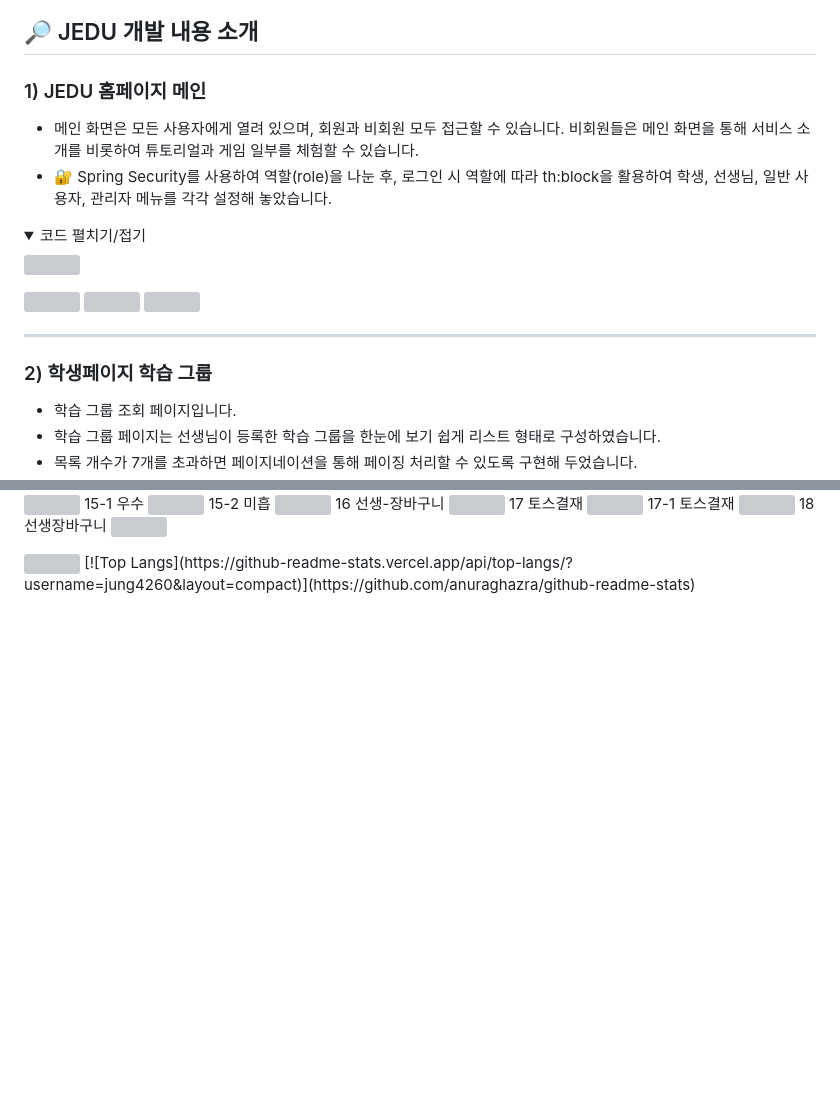
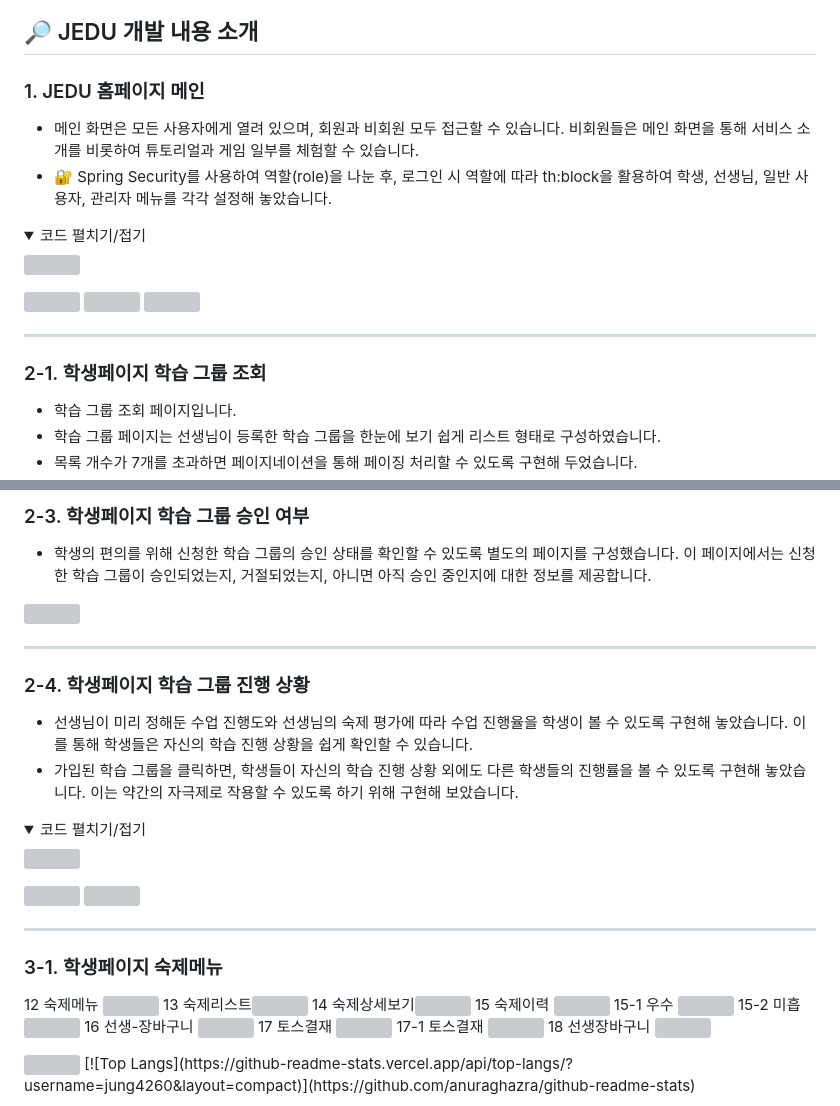
Before and after one commit to jung4260/JEDU_portfolio, a Markdown page: README.md, 2 parts joined by grey strips. Drawn GitHub-style; folded sections open; blank space fills up the shorter version; grey boxes are pictures that could not be loaded.

```diff
--- a/README.md
+++ b/README.md
@@ -47,7 +47,7 @@
 
 ## 🔎 JEDU 개발 내용 소개
 
-### 1) JEDU 홈페이지 메인
+### 1. JEDU 홈페이지 메인
 + 메인 화면은 모든 사용자에게 열려 있으며, 회원과 비회원 모두 접근할 수 있습니다. 비회원들은 메인 화면을 통해 서비스 소개를 비롯하여 튜토리얼과 게임 일부를 체험할 수 있습니다.
 + 🔐 Spring Security를 사용하여 역할(role)을 나눈 후, 로그인 시 역할에 따라 th:block을 활용하여 학생, 선생님, 일반 사용자, 관리자 메뉴를 각각 설정해 놓았습니다.
 <details>
@@ -64,7 +64,7 @@
 </br>
 <hr>
 
-### 2) 학생페이지 학습 그룹
+### 2-1. 학생페이지 학습 그룹 조회
 + 학습 그룹 조회 페이지입니다.
 + 학습 그룹 페이지는 선생님이 등록한 학습 그룹을 한눈에 보기 쉽게 리스트 형태로 구성하였습니다.
 + 목록 개수가 7개를 초과하면 페이지네이션을 통해 페이징 처리할 수 있도록 구현해 두었습니다.
@@ -83,3 +99,26 @@
+### 2-3. 학생페이지 학습 그룹 승인 여부
++ 학생의 편의를 위해 신청한 학습 그룹의 승인 상태를 확인할 수 있도록 별도의 페이지를 구성했습니다. 이 페이지에서는 신청한 학습 그룹이 승인되었는지, 거절되었는지, 아니면 아직 승인 중인지에 대한 정보를 제공합니다.
+<img src="https://github.com/jung4260/JEDU_portfolio/assets/41248229/4f3c1c0e-9e14-4350-87f9-956bfb6fae0d" width="1200" height="600">
+
+</br>
+</br>
+<hr>
+
+### 2-4. 학생페이지 학습 그룹 진행 상황
++ 선생님이 미리 정해둔 수업 진행도와 선생님의 숙제 평가에 따라 수업 진행율을 학생이 볼 수 있도록 구현해 놓았습니다. 이를 통해 학생들은 자신의 학습 진행 상황을 쉽게 확인할 수 있습니다.
++ 가입된 학습 그룹을 클릭하면, 학생들이 자신의 학습 진행 상황 외에도 다른 학생들의 진행률을 볼 수 있도록 구현해 놓았습니다. 이는 약간의 자극제로 작용할 수 있도록 하기 위해 구현해 보았습니다.
+<details>
+   <summary>코드 펼치기/접기</summary>
+   <img src="https://github.com/jung4260/JEDU_portfolio/assets/41248229/444b1c7a-6d9f-4865-a822-3d5ab430951b" width="900" height="400">
+</details>
+<img src="https://github.com/jung4260/JEDU_portfolio/assets/41248229/54e81f1a-3572-439c-8b4d-c623ae359b45" width="1200" height="600">
+<img src="https://github.com/jung4260/JEDU_portfolio/assets/41248229/ba0eeb5d-b4a9-4d34-862e-1c514d791a55" width="1200" height="600">
+
+</br>
+</br>
+<hr>
+
+### 3-1. 학생페이지 숙제메뉴
 12 숙제메뉴 <img src="https://github.com/jung4260/JEDU_portfolio/assets/41248229/d55ac810-7ac3-49b6-bd68-e220bf3af622" width="1200" height="600">
 13 숙제리스트<img src="https://github.com/jung4260/JEDU_portfolio/assets/41248229/5465464b-9ad7-4b75-b273-a094cd04564f" width="1200" height="600">
 14 숙제상세보기<img src="https://github.com/jung4260/JEDU_portfolio/assets/41248229/39cb1ac6-63c4-4094-9c6b-1bc1a4d9169c" width="1200" height="600">
```
Also changed, not shown: other parts of README.md (+23 -7 lines).
